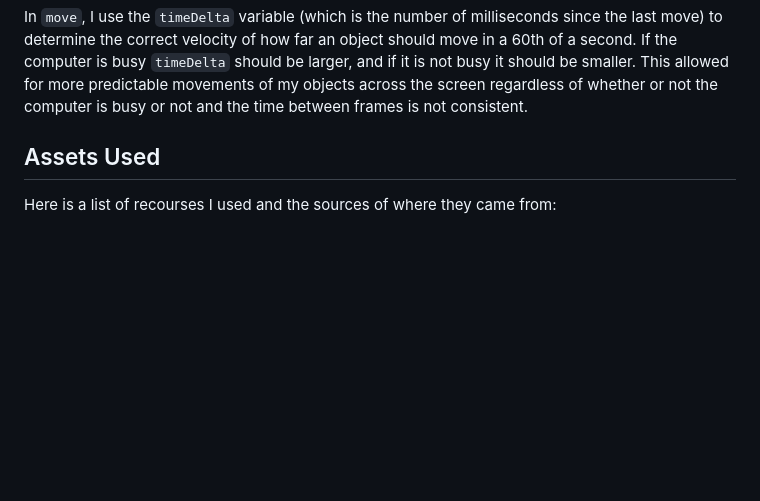
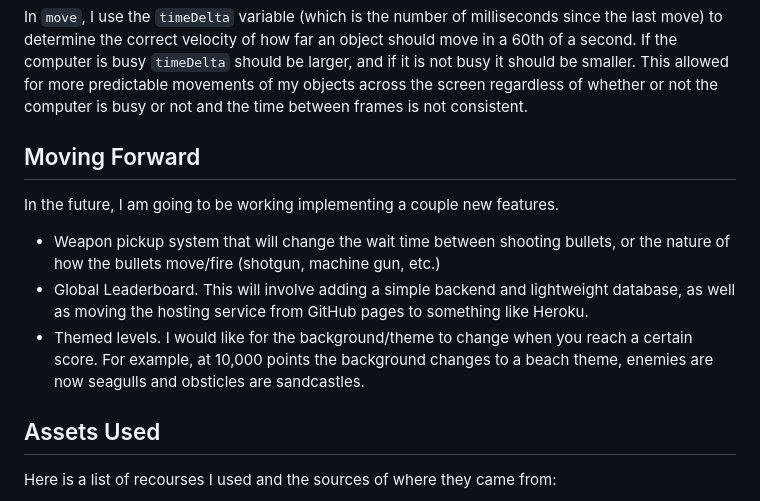
Before and after one commit to perseusgrr/gun-runner, a Markdown page: README.md, the part around the change. GitHub-like rendering; blank space fills up the shorter version.

Commit message:
added future improvements section

````diff
--- a/README.md
+++ b/README.md
@@ -156,6 +156,11 @@ I noticed that when I was first building out my `move` function for `MovingObjec
 ```
 In `move`, I use the `timeDelta` variable (which is the number of milliseconds since the last move) to determine the correct velocity of how far an object should move in a 60th of a second. If the computer is busy `timeDelta` should be larger, and if it is not busy it should be smaller. This allowed for more predictable movements of my objects across the screen regardless of whether or not the computer is busy or not and the time between frames is not consistent.
 
+## Moving Forward
+In the future, I am going to be working implementing a couple new features.
+- Weapon pickup system that will change the wait time between shooting bullets, or the nature of how the bullets move/fire (shotgun, machine gun, etc.)
+- Global Leaderboard. This will involve adding a simple backend and lightweight database, as well as moving the hosting service from GitHub pages to something like Heroku.
+- Themed levels. I would like for the background/theme to change when you reach a certain score. For example, at 10,000 points the background changes to a beach theme, enemies are now seagulls and obsticles are sandcastles.
 
 ## Assets Used
 Here is a list of recourses I used and the sources of where they came from:
````
